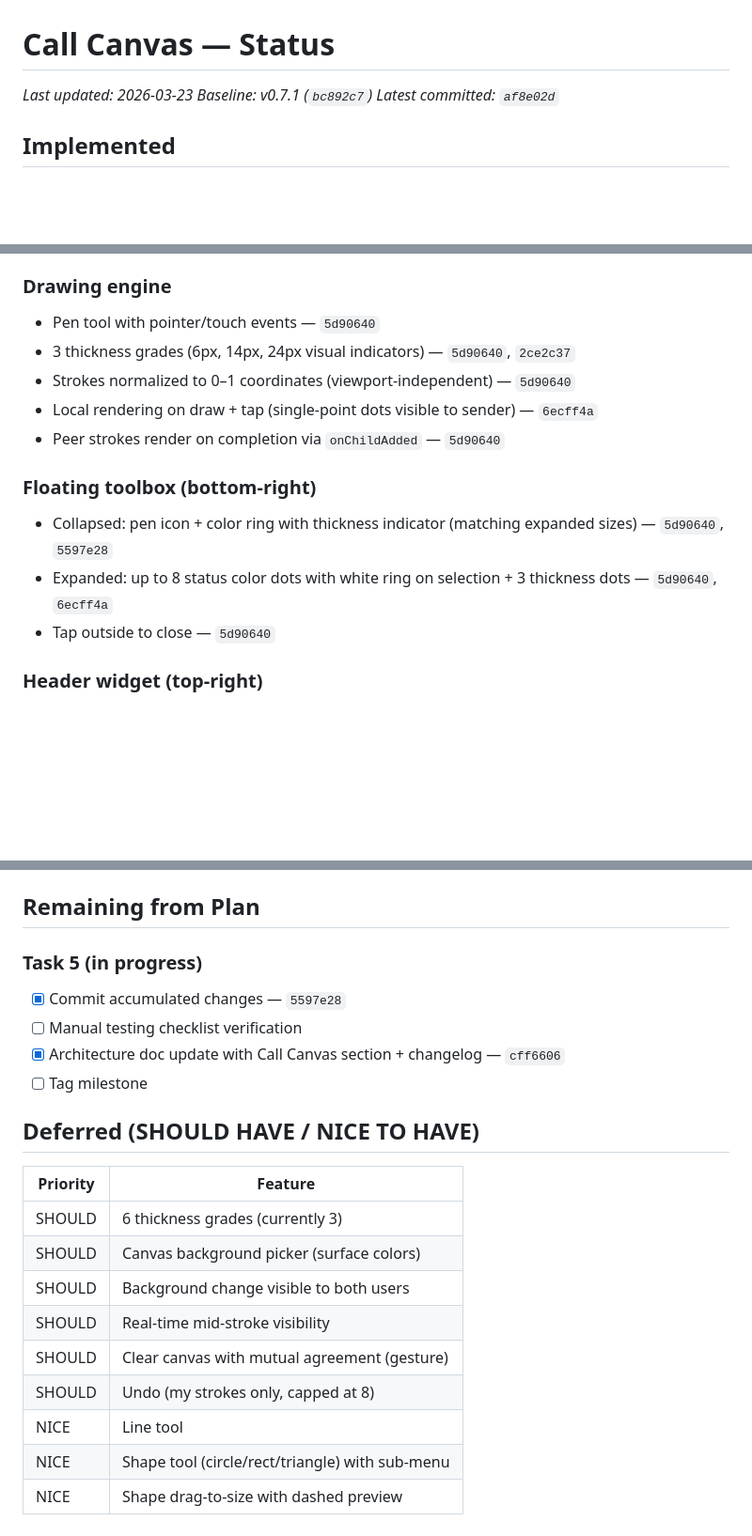
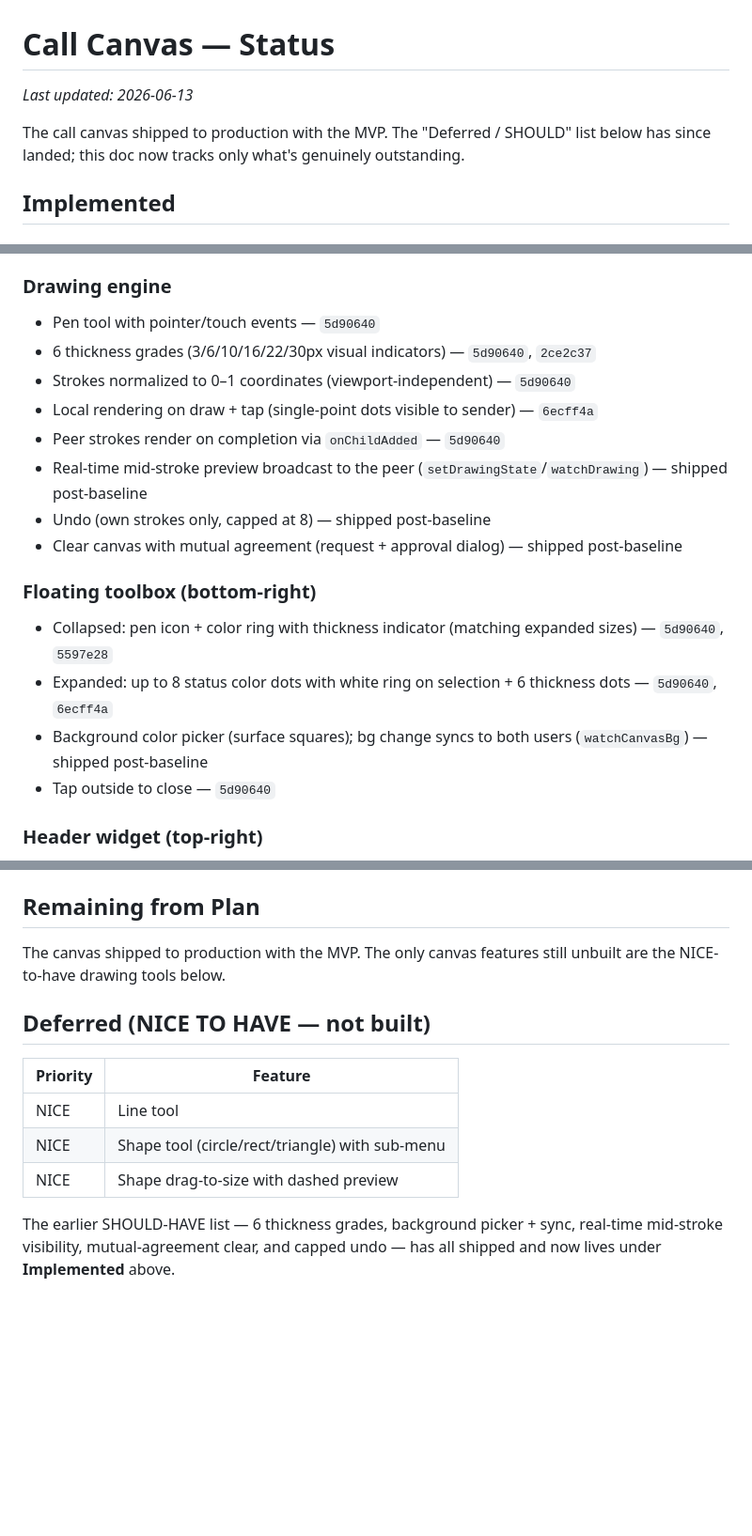
Before and after one commit to tenorune/on, a Markdown page: docs/call-canvas-status.md, 3 parts joined by grey strips. Shown at 94% size. GitHub-like rendering; blank space fills up the shorter version.

Commit message:
docs(#183): de-drift call-canvas + HANDOFF
The code outran two docs:

- docs/call-canvas-status.md listed shipped features as "Deferred / SHOULD":
  6 thickness grades (was "currently 3"), background picker + cross-user sync,
  real-time mid-stroke preview, mutual-agreement clear, and capped undo. Moved
  them to Implemented; the Deferred table now lists only the genuinely-unbuilt
  NICE-to-have line/shape tools.
- docs/HANDOFF.md:13 listed request-to-follow, group color/palette, and the
  per-audience color picker as Phase 4+ "not planned" — all three have shipped.
  Also refreshed the stale test count (767 → 1069).

https://claude.ai/code/session_015hwuHLDuksT3VUM3TRTss5

```diff
--- a/docs/call-canvas-status.md
+++ b/docs/call-canvas-status.md
@@ -1,8 +1,10 @@
 # Call Canvas — Status
 
-*Last updated: 2026-03-23*
-*Baseline: v0.7.1 (`bc892c7`)*
-*Latest committed: `af8e02d`*
+*Last updated: 2026-06-13*
+
+The call canvas shipped to production with the MVP. The "Deferred / SHOULD"
+list below has since landed; this doc now tracks only what's genuinely
+outstanding.
 
 ## Implemented
 
@@ -26,15 +28,19 @@
 ### Drawing engine
 
 - Pen tool with pointer/touch events — `5d90640`
-- 3 thickness grades (6px, 14px, 24px visual indicators) — `5d90640`, `2ce2c37`
+- 6 thickness grades (3/6/10/16/22/30px visual indicators) — `5d90640`, `2ce2c37`
 - Strokes normalized to 0–1 coordinates (viewport-independent) — `5d90640`
 - Local rendering on draw + tap (single-point dots visible to sender) — `6ecff4a`
 - Peer strokes render on completion via `onChildAdded` — `5d90640`
+- Real-time mid-stroke preview broadcast to the peer (`setDrawingState`/`watchDrawing`) — shipped post-baseline
+- Undo (own strokes only, capped at 8) — shipped post-baseline
+- Clear canvas with mutual agreement (request + approval dialog) — shipped post-baseline
 
 ### Floating toolbox (bottom-right)
 
 - Collapsed: pen icon + color ring with thickness indicator (matching expanded sizes) — `5d90640`, `5597e28`
-- Expanded: up to 8 status color dots with white ring on selection + 3 thickness dots — `5d90640`, `6ecff4a`
+- Expanded: up to 8 status color dots with white ring on selection + 6 thickness dots — `5d90640`, `6ecff4a`
+- Background color picker (surface squares); bg change syncs to both users (`watchCanvasBg`) — shipped post-baseline
 - Tap outside to close — `5d90640`
 
 ### Header widget (top-right)
@@ -60,23 +66,17 @@
 
 ## Remaining from Plan
 
-### Task 5 (in progress)
+The canvas shipped to production with the MVP. The only canvas features still
+unbuilt are the NICE-to-have drawing tools below.
 
-- [x] Commit accumulated changes — `5597e28`
-- [ ] Manual testing checklist verification
-- [x] Architecture doc update with Call Canvas section + changelog — `cff6606`
-- [ ] Tag milestone
-
-## Deferred (SHOULD HAVE / NICE TO HAVE)
+## Deferred (NICE TO HAVE — not built)
 
 | Priority | Feature |
 |---|---|
-| SHOULD | 6 thickness grades (currently 3) |
-| SHOULD | Canvas background picker (surface colors) |
-| SHOULD | Background change visible to both users |
-| SHOULD | Real-time mid-stroke visibility |
-| SHOULD | Clear canvas with mutual agreement (gesture) |
-| SHOULD | Undo (my strokes only, capped at 8) |
 | NICE | Line tool |
 | NICE | Shape tool (circle/rect/triangle) with sub-menu |
 | NICE | Shape drag-to-size with dashed preview |
+
+The earlier SHOULD-HAVE list — 6 thickness grades, background picker + sync,
+real-time mid-stroke visibility, mutual-agreement clear, and capped undo — has
+all shipped and now lives under **Implemented** above.
```
Also changed, not shown: docs/HANDOFF.md (+2 -2 lines).
